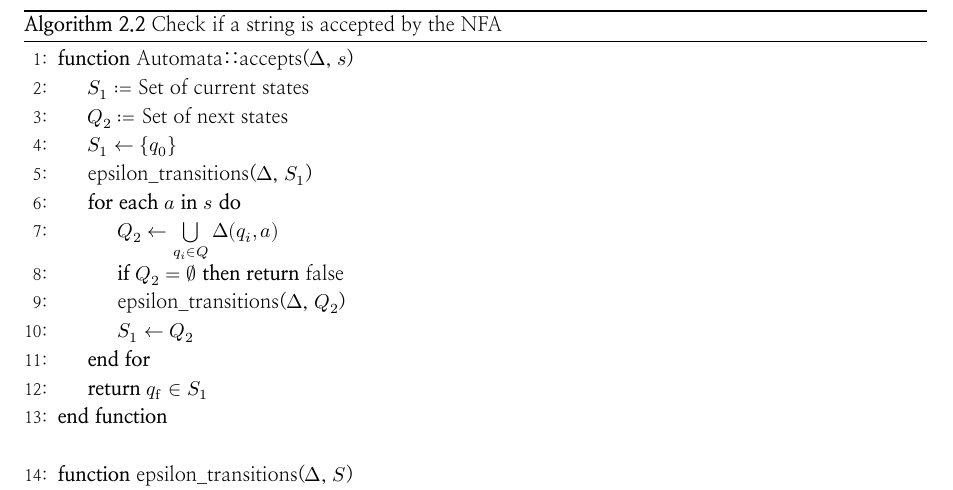
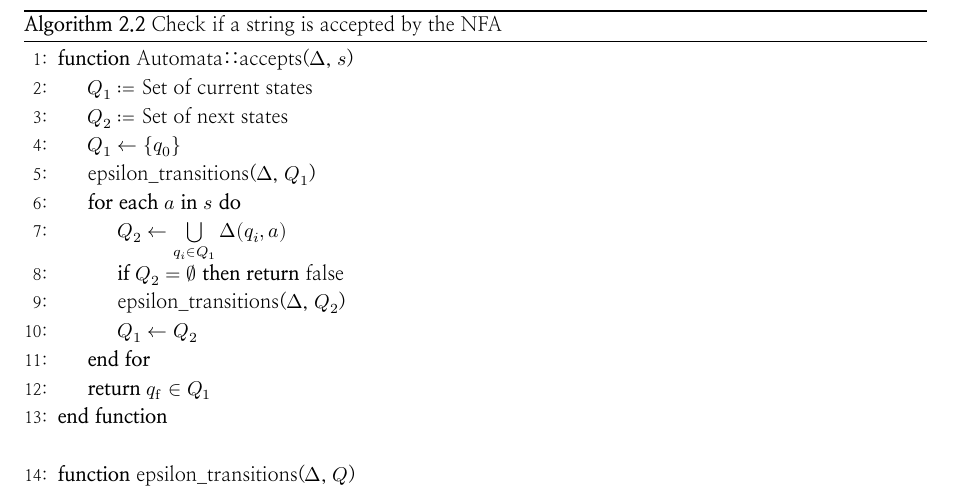
Before and after one commit to jnooree/automata-hw1, a LaTeX document (doc/Automata_HW1_2022-28022_report.tex): part of page 3 of 4, cut so that both start at the same text. Compiled offline with XeLaTeX; a missing font is replaced by an installed copy or a similar font.

Commit message:
Update docs
- Fix algorithm 2.2

```diff
--- a/doc/Automata_HW1_2022-28022_report.tex
+++ b/doc/Automata_HW1_2022-28022_report.tex
@@ -293,18 +293,18 @@
   \caption{Check if a string is accepted by the NFA}\label{algo:nfaaccepts}
   \begin{algorithmic}[1]
     \Function{Automata::accepts}{$\Delta$, $s$}
-      \State $S_1 \coloneq$ Set of current states
+      \State $Q_1 \coloneq$ Set of current states
       \State $Q_2 \coloneq$ Set of next states
-      \State $S_1 \gets \{q_0\}$
-      \State \Call{epsilon\_transitions}{$\Delta$, $S_1$}
+      \State $Q_1 \gets \{q_0\}$
+      \State \Call{epsilon\_transitions}{$\Delta$, $Q_1$}
       \For{$\textbf{each}\ a\ \textbf{in}\ s$}
-        \State $Q_2 \gets \bigcup\limits_{q_i \in Q} \Delta(q_i, a)$
+        \State $Q_2 \gets \bigcup\limits_{q_i \in Q_1} \Delta(q_i, a)$
         \lIf{$Q_2 = \emptyset$}{\Return false}
         \State \Call{epsilon\_transitions}{$\Delta$, $Q_2$}
-        \State $S_1 \gets Q_2$
+        \State $Q_1 \gets Q_2$
       \EndFor
-      \State \Return $q_{\mathrm{f}} \in S_1$
+      \State \Return $q_{\mathrm{f}} \in Q_1$
     \EndFunction
     \Statex
-    \Function{epsilon\_transitions}{$\Delta$, $S$}
+    \Function{epsilon\_transitions}{$\Delta$, $Q$}
       \State $W_1, W_2 \coloneq$ The working sets
```
Also changed, not shown: doc/Automata_HW1_2022-28022_report.tex (6 more changed lines).
